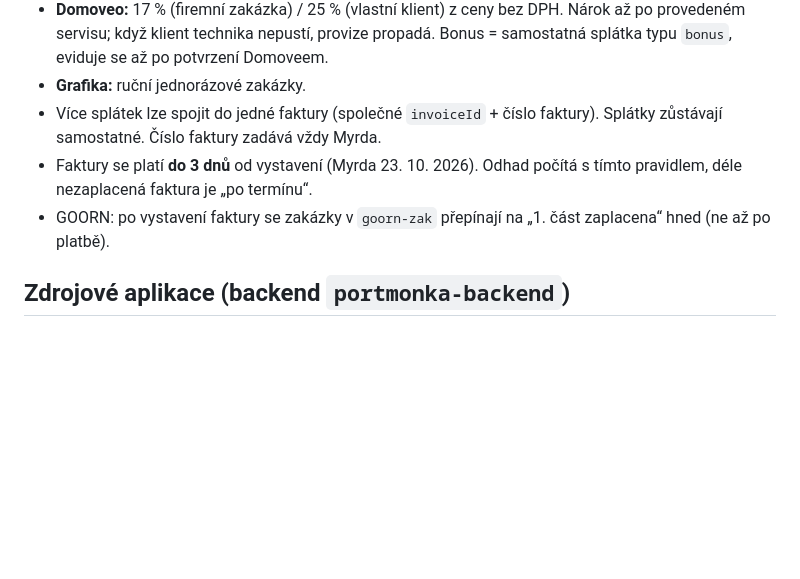
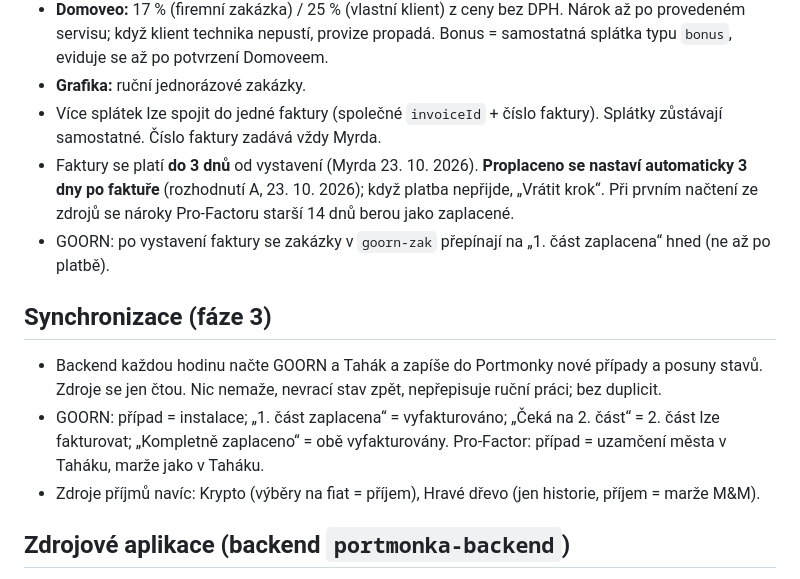
Before and after one commit to 67myrda/Portmonka, a Markdown page: PORTMONKA_RULES.md, the part around the change. GitHub-like rendering; blank space fills up the shorter version.

Commit message:
PORTMONKA_RULES: rozhodnutí A (proplaceno 3 dny po faktuře), pravidla synchronizace, nové zdroje Krypto a Hravé dřevo
Co-Authored-By: Claude Opus 5.5 <noreply@anthropic.com>
Claude-Session: https://claude.ai/code/session_01NfL4LR1ipMfq7dc2U2Mkmy

```diff
--- a/PORTMONKA_RULES.md
+++ b/PORTMONKA_RULES.md
@@ -22,8 +22,13 @@ Stručný výtah závazných pravidel (MASTER CONTEXT §16). Podrobnosti a histo
 - **Domoveo:** 17 % (firemní zakázka) / 25 % (vlastní klient) z ceny bez DPH. Nárok až po provedeném servisu; když klient technika nepustí, provize propadá. Bonus = samostatná splátka typu `bonus`, eviduje se až po potvrzení Domoveem.
 - **Grafika:** ruční jednorázové zakázky.
 - Více splátek lze spojit do jedné faktury (společné `invoiceId` + číslo faktury). Splátky zůstávají samostatné. Číslo faktury zadává vždy Myrda.
-- Faktury se platí **do 3 dnů** od vystavení (Myrda 23. 10. 2026). Odhad počítá s tímto pravidlem, déle nezaplacená faktura je „po termínu“.
+- Faktury se platí **do 3 dnů** od vystavení (Myrda 23. 10. 2026). **Proplaceno se nastaví automaticky 3 dny po faktuře** (rozhodnutí A, 23. 10. 2026); když platba nepřijde, „Vrátit krok“. Při prvním načtení ze zdrojů se nároky Pro-Factoru starší 14 dnů berou jako zaplacené.
 - GOORN: po vystavení faktury se zakázky v `goorn-zak` přepínají na „1. část zaplacena“ hned (ne až po platbě).
+
+## Synchronizace (fáze 3)
+- Backend každou hodinu načte GOORN a Tahák a zapíše do Portmonky nové případy a posuny stavů. Zdroje se jen čtou. Nic nemaže, nevrací stav zpět, nepřepisuje ruční práci; bez duplicit.
+- GOORN: případ = instalace; „1. část zaplacena“ = vyfakturováno; „Čeká na 2. část“ = 2. část lze fakturovat; „Kompletně zaplaceno“ = obě vyfakturovány. Pro-Factor: případ = uzamčení města v Taháku, marže jako v Taháku.
+- Zdroje příjmů navíc: Krypto (výběry na fiat = příjem), Hravé dřevo (jen historie, příjem = marže M&M).
 
 ## Zdrojové aplikace (backend `portmonka-backend`)
 - **Domoveo = VÝHRADNĚ čtení.** Nikdy zápisové nástroje konektoru (akce_*, davka_*, navrh_zrusit, formuláře).
```
